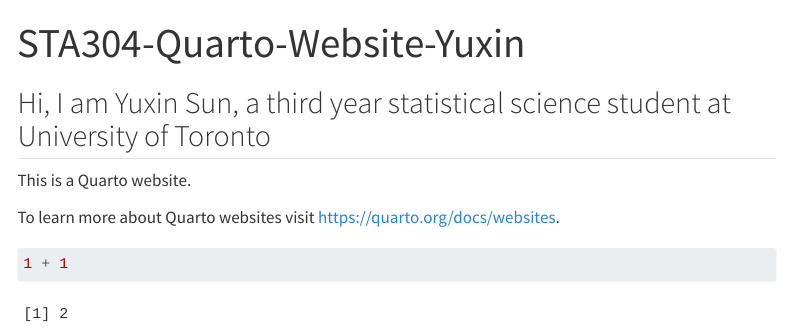
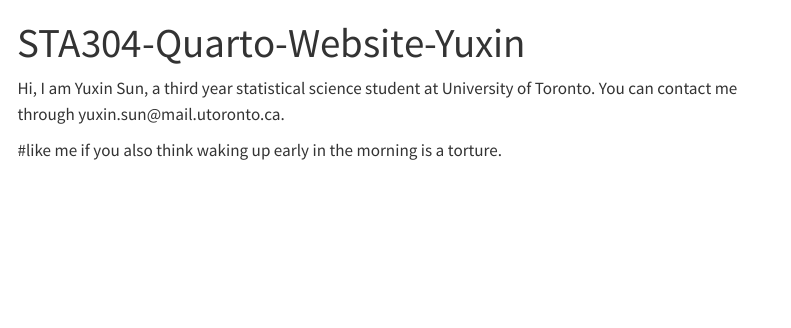
Before and after one commit to Yuxin-Sun-Caroline/So_watermelon, a Quarto document (index.qmd): the page in a window 1100 px wide, from its top. Rendered offline with R 4.5, knitr and Pandoc in place of Quarto, with nearby package versions; menus at the side of the page are left out.

Commit message:
Refelction 2

````diff
--- a/index.qmd
+++ b/index.qmd
@@ -2,13 +2,10 @@
 title: "STA304-Quarto-Website-Yuxin"
 ---
 
-Hi, I am Yuxin Sun, a third year statistical science student at University of Toronto
----
+Hi, I am Yuxin Sun, a third year statistical science student at University of Toronto. You can contact me through yuxin.sun\@mail.utoronto.ca.
 
-This is a Quarto website.
-
-To learn more about Quarto websites visit <https://quarto.org/docs/websites>.
+#like me if you also think waking up early in the morning is a torture.
 
 ```{r}
-1 + 1
+
 ```
````
Also changed, not shown: 1 other file.
